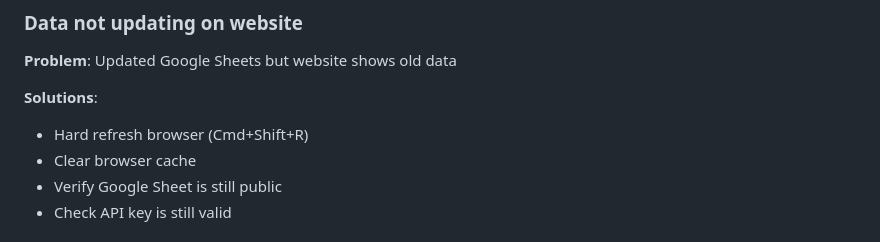
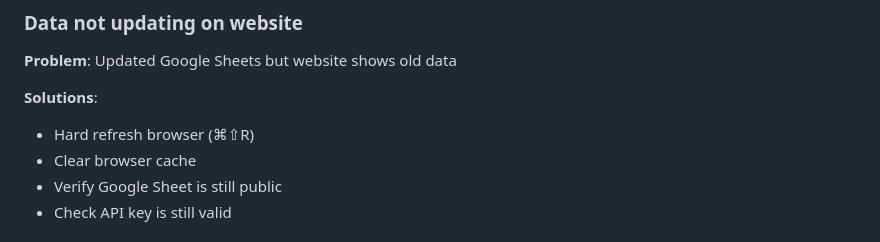
Before and after one commit to georgechittenden/Les-Chamades, a Markdown page: APPLE_WORKFLOW.md, the part around the change. Rendered like a GitHub page.

Commit message:
Fix final keyboard shortcut notation for consistency
Co-authored-by: georgechittenden <253085327+georgechittenden@users.noreply.github.com>

```diff
--- a/APPLE_WORKFLOW.md
+++ b/APPLE_WORKFLOW.md
@@ -226,7 +226,7 @@ For Apple → Google sync, you'll need custom automation (Apple Shortcuts app, Z
 **Problem**: Updated Google Sheets but website shows old data
 
 **Solutions**:
-- Hard refresh browser (Cmd+Shift+R)
+- Hard refresh browser (⌘⇧R)
 - Clear browser cache
 - Verify Google Sheet is still public
 - Check API key is still valid
```
